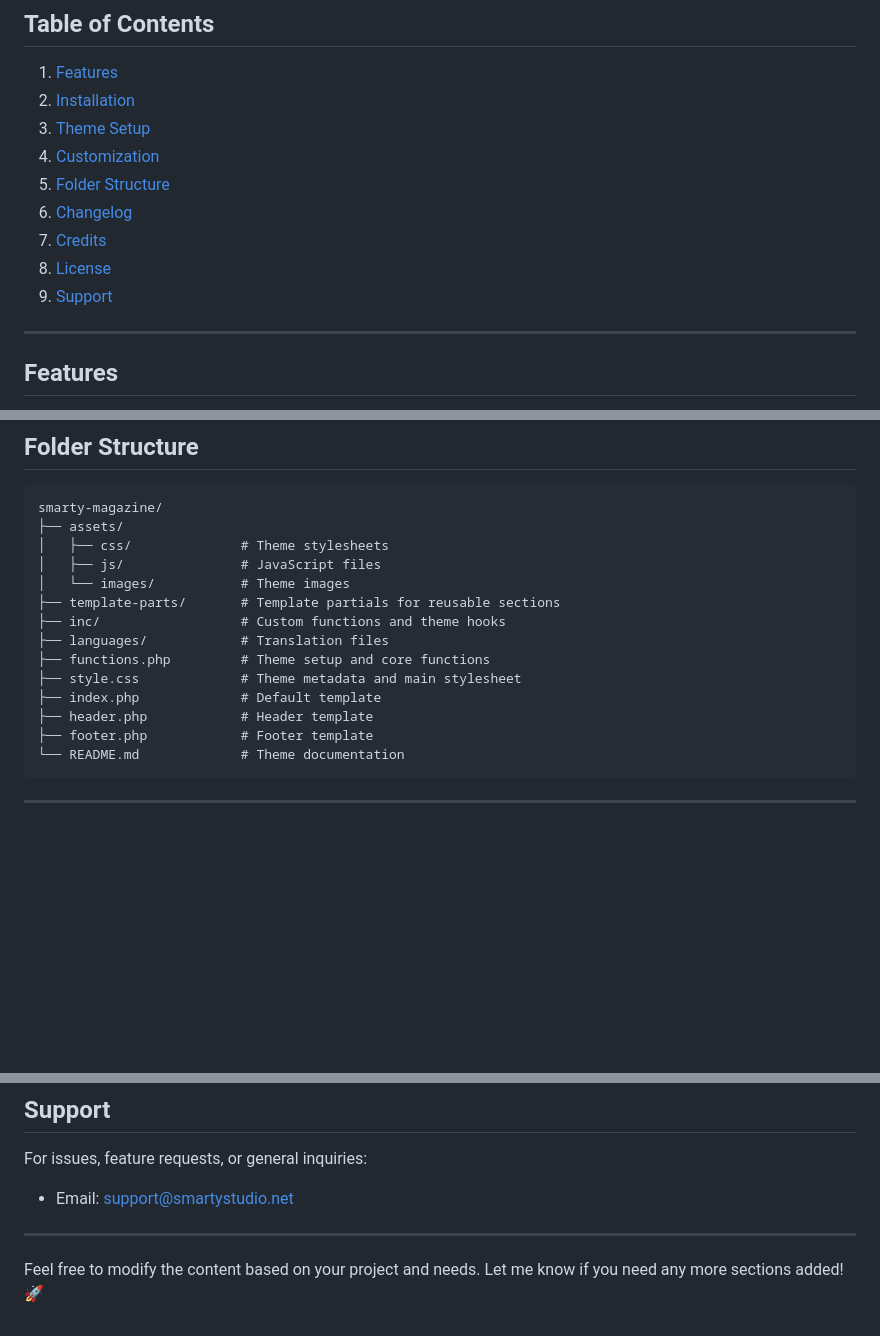
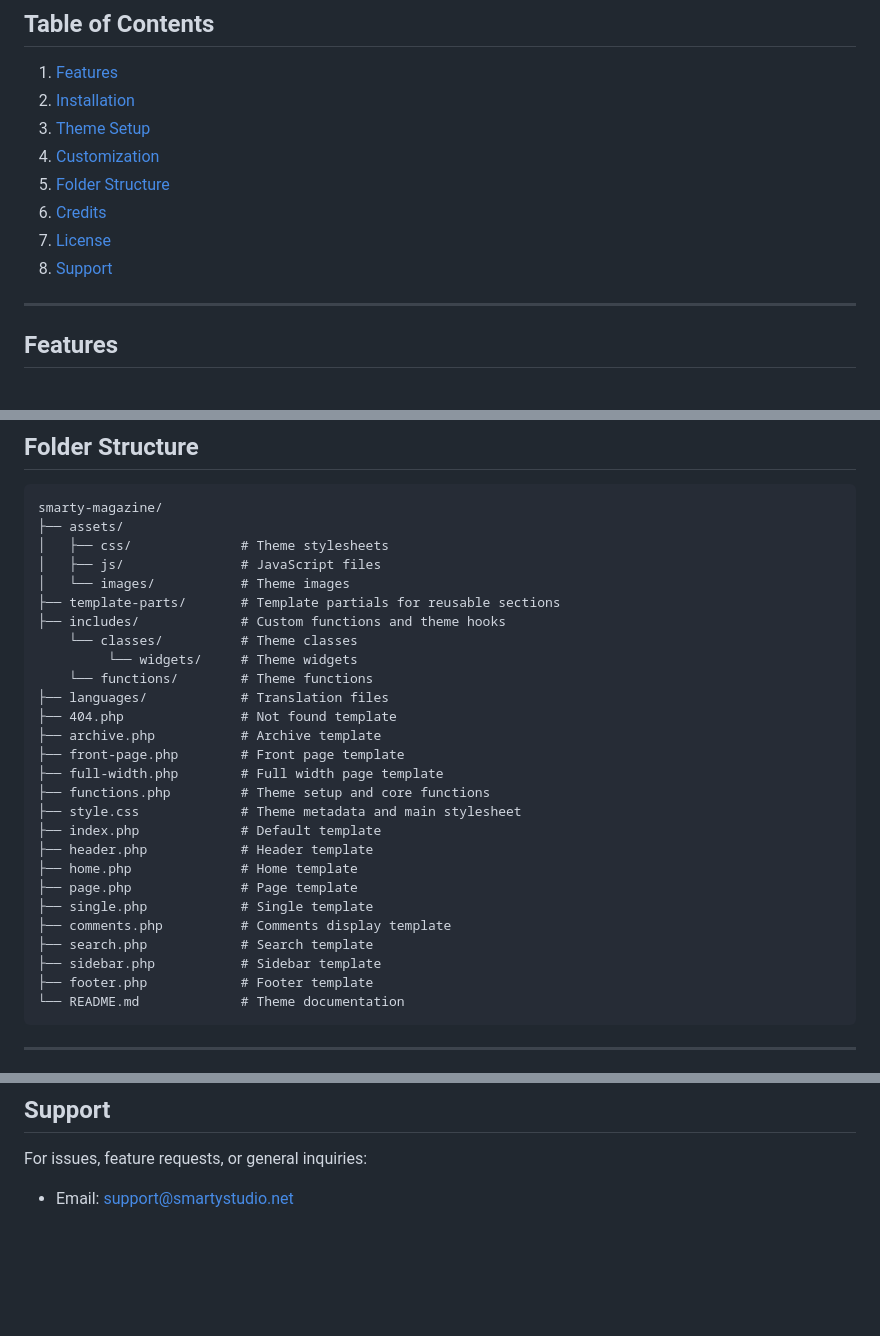
Before and after one commit to mnestorov/smarty-magazine, a Markdown page: README.md, 3 parts joined by grey strips. GitHub-like rendering; blank space fills up the shorter version.

````diff
--- a/README.md
+++ b/README.md
@@ -11,10 +11,9 @@ A clean, modern, and responsive WordPress theme designed for magazines, blogs, a
 3. [Theme Setup](#theme-setup)
 4. [Customization](#customization)
 5. [Folder Structure](#folder-structure)
-6. [Changelog](#changelog)
-7. [Credits](#credits)
-8. [License](#license)
-9. [Support](#support)
+6. [Credits](#credits)
+7. [License](#license)
+8. [Support](#support)
 
 ---
 
@@ -95,12 +94,25 @@ smarty-magazine/
 │   ├── js/               # JavaScript files
 │   └── images/           # Theme images
 ├── template-parts/       # Template partials for reusable sections
-├── inc/                  # Custom functions and theme hooks
+├── includes/             # Custom functions and theme hooks
+    └── classes/          # Theme classes
+         └── widgets/     # Theme widgets
+    └── functions/        # Theme functions
 ├── languages/            # Translation files
+├── 404.php               # Not found template
+├── archive.php           # Archive template
+├── front-page.php        # Front page template
+├── full-width.php        # Full width page template
 ├── functions.php         # Theme setup and core functions
 ├── style.css             # Theme metadata and main stylesheet
 ├── index.php             # Default template
 ├── header.php            # Header template
+├── home.php              # Home template
+├── page.php              # Page template
+├── single.php            # Single template
+├── comments.php          # Comments display template
+├── search.php            # Search template
+├── sidebar.php           # Sidebar template
 ├── footer.php            # Footer template
 └── README.md             # Theme documentation
 ```
@@ -127,7 +139,3 @@ This theme is licensed under the [GNU General Public License v2.0](https://www.g
 For issues, feature requests, or general inquiries:
 
 - Email: support@smartystudio.net
-
----
-
-Feel free to modify the content based on your project and needs. Let me know if you need any more sections added! 🚀
````
